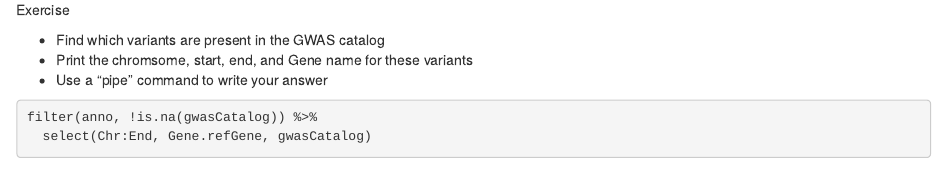
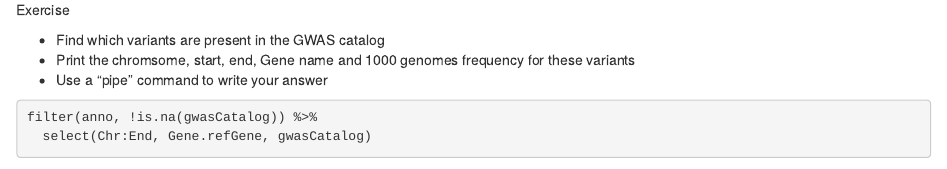
Before and after one commit to inambioinfo/annotate-and-filter, an R Markdown document (anno-n-filt.Rmd): the page in a window 1100 px wide, from 11830 px down. Rendered offline with R 4.5, knitr and Pandoc, with nearby package versions; some code elsewhere in the file could not run offline.

Commit message:
tiny change

````diff
--- a/anno-n-filt.Rmd
+++ b/anno-n-filt.Rmd
@@ -545,7 +545,7 @@ filter(anno, Func.refGene=="exonic") %>%
 Exercise
 
 - Find which variants are present in the GWAS catalog
-- Print the chromsome, start, end, and Gene name for these variants
+- Print the chromsome, start, end, Gene name and 1000 genomes frequency for these variants
 - Use a "pipe" command to write your answer
 
 ```{r}
````
